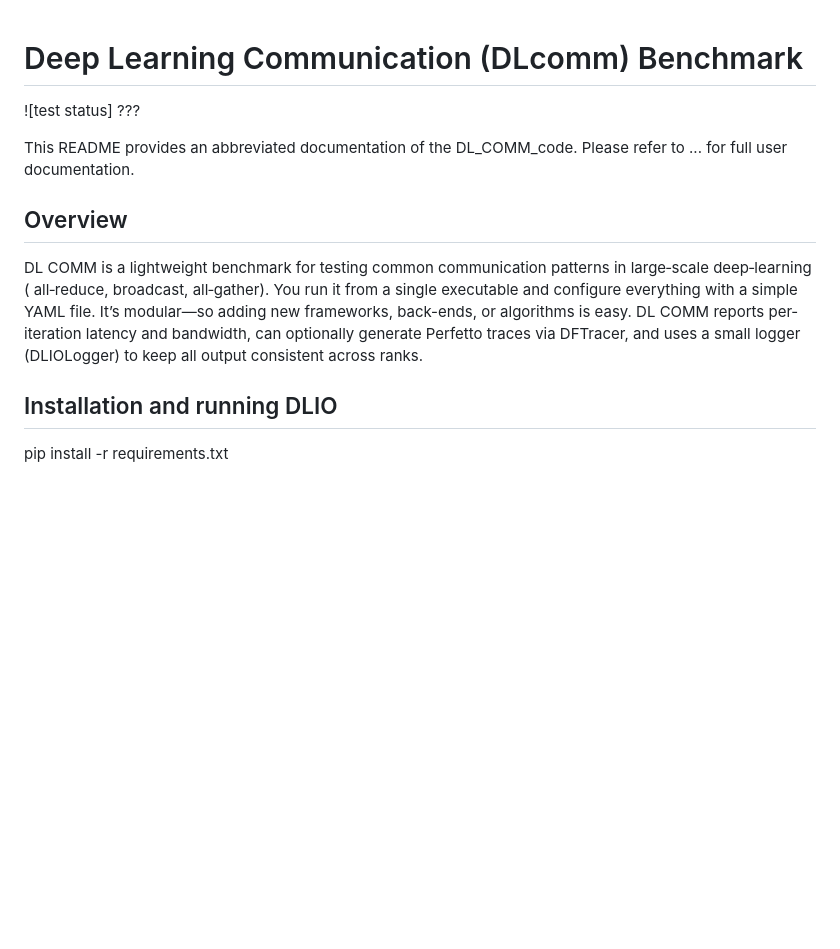
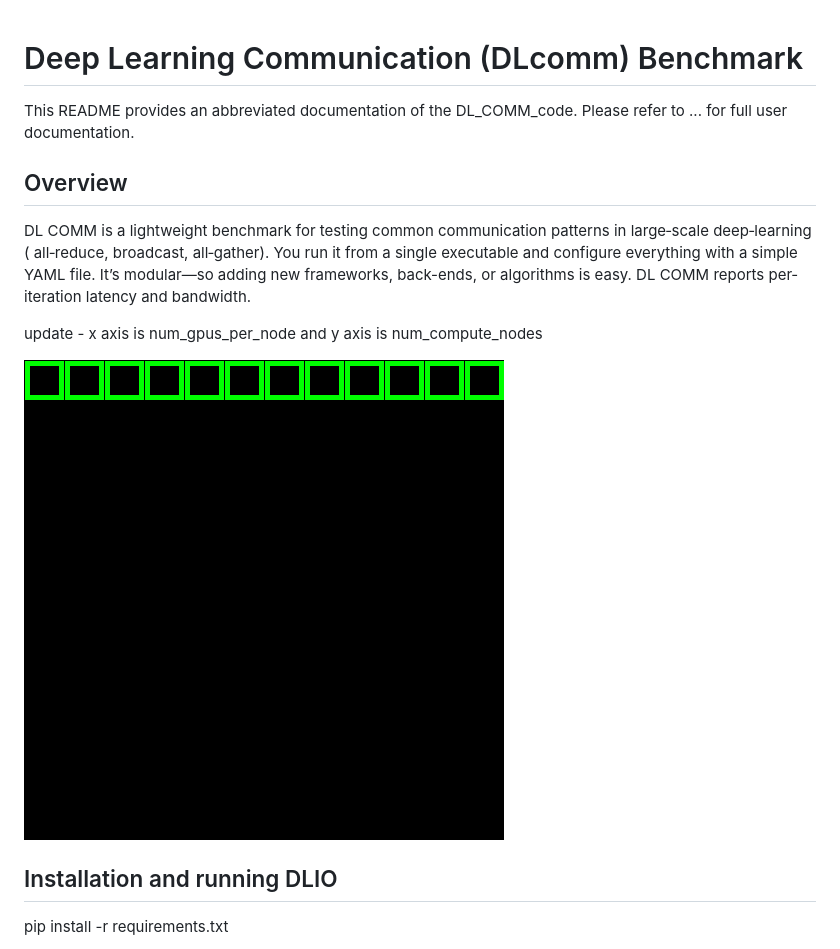
Before and after one commit to argonne-lcf/DLcomm_benchmark, a Markdown page: README.md, the part around the change. Rendered like a GitHub page; pictures changed too: tools/dl_comm_logo.gif (added); blank space fills up the shorter version.

Commit message:
updated readme and logo

```diff
--- a/README.md
+++ b/README.md
@@ -1,12 +1,14 @@
 # Deep Learning Communication (DLcomm) Benchmark
-
-![test status] ???
 
 This README provides an abbreviated documentation of the DL_COMM_code. Please refer to ... for full user documentation.
 
 ## Overview
 
-DL COMM is a lightweight benchmark for testing common communication patterns in large‐scale deep‐learning ( all‐reduce, broadcast, all‐gather). You run it from a single executable and configure everything with a simple YAML file. It’s modular—so adding new frameworks, back-ends, or algorithms is easy. DL COMM reports per‐iteration latency and bandwidth, can optionally generate Perfetto traces via DFTracer, and uses a small logger (DLIOLogger) to keep all output consistent across ranks.
+DL COMM is a lightweight benchmark for testing common communication patterns in large‐scale deep‐learning ( all‐reduce, broadcast, all‐gather). You run it from a single executable and configure everything with a simple YAML file. It’s modular—so adding new frameworks, back-ends, or algorithms is easy. DL COMM reports per‐iteration latency and bandwidth.
+
+update - x axis is num_gpus_per_node and y axis is num_compute_nodes
+
+![Alt text](tools/dl_comm_logo.gif)
 
 ## Installation and running DLIO
 
```
Also changed, not shown: 2 other files.
